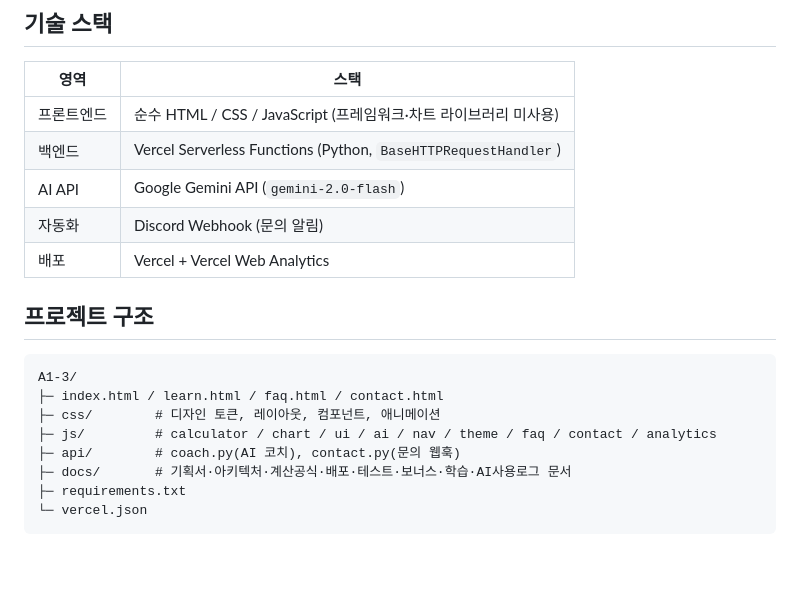
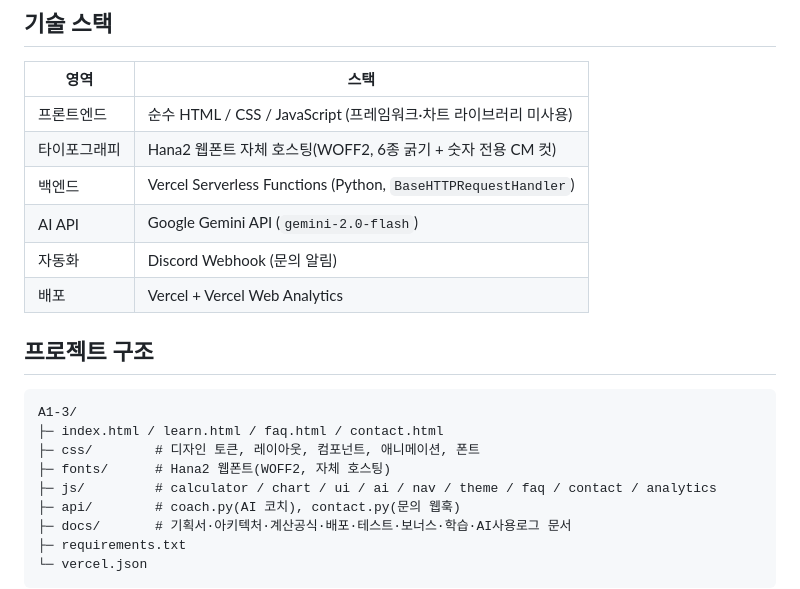
Before and after one commit to PSHUN03/Codyssey-A1-3, a Markdown page: README.md, the part around the change. Rendered like a GitHub page; blank space fills up the shorter version.

Commit message:
docs: README/ARCHITECTURE에 폰트 자체 호스팅 구조 반영

````diff
--- a/README.md
+++ b/README.md
@@ -18,6 +18,7 @@
 | 영역 | 스택 |
 |---|---|
 | 프론트엔드 | 순수 HTML / CSS / JavaScript (프레임워크·차트 라이브러리 미사용) |
+| 타이포그래피 | Hana2 웹폰트 자체 호스팅(WOFF2, 6종 굵기 + 숫자 전용 CM 컷) |
 | 백엔드 | Vercel Serverless Functions (Python, `BaseHTTPRequestHandler`) |
 | AI API | Google Gemini API (`gemini-2.0-flash`) |
 | 자동화 | Discord Webhook (문의 알림) |
@@ -28,7 +29,8 @@
 ```
 A1-3/
 ├─ index.html / learn.html / faq.html / contact.html
-├─ css/        # 디자인 토큰, 레이아웃, 컴포넌트, 애니메이션
+├─ css/        # 디자인 토큰, 레이아웃, 컴포넌트, 애니메이션, 폰트
+├─ fonts/      # Hana2 웹폰트(WOFF2, 자체 호스팅)
 ├─ js/         # calculator / chart / ui / ai / nav / theme / faq / contact / analytics
 ├─ api/        # coach.py(AI 코치), contact.py(문의 웹훅)
 ├─ docs/       # 기획서·아키텍처·계산공식·배포·테스트·보너스·학습·AI사용로그 문서
````
Also changed, not shown: docs/ARCHITECTURE.md (+2 -0 lines).
